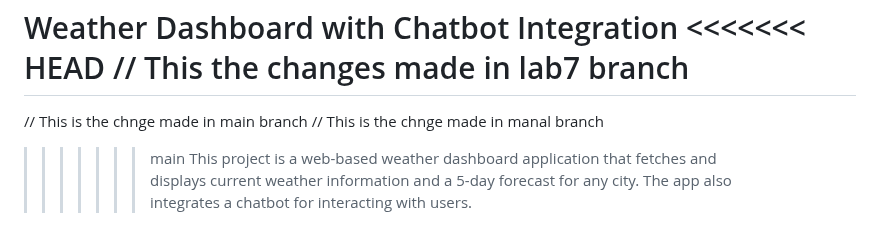
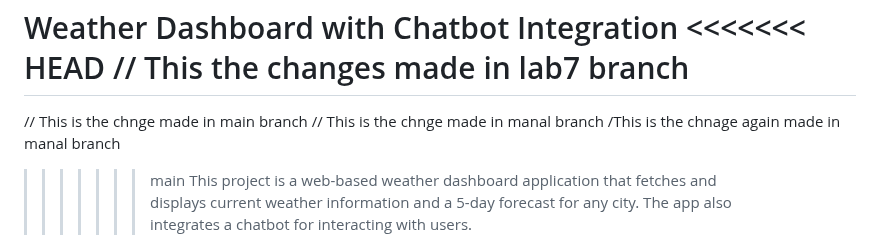
Before and after one commit to manal-shahid/Web_Assignment, a Markdown page: README.md, the part around the change. GitHub-like rendering.

Commit message:
changes in manal

```diff
--- a/README.md
+++ b/README.md
@@ -4,6 +4,7 @@ Weather Dashboard with Chatbot Integration
 =======
 // This is the chnge made in main branch
 // This is the chnge made in manal branch
+/This is the chnage again made in manal branch
 >>>>>>> main
 This project is a web-based weather dashboard application that fetches and displays current weather information and a 5-day forecast for any city. The app also integrates a chatbot for interacting with users.
 
```
